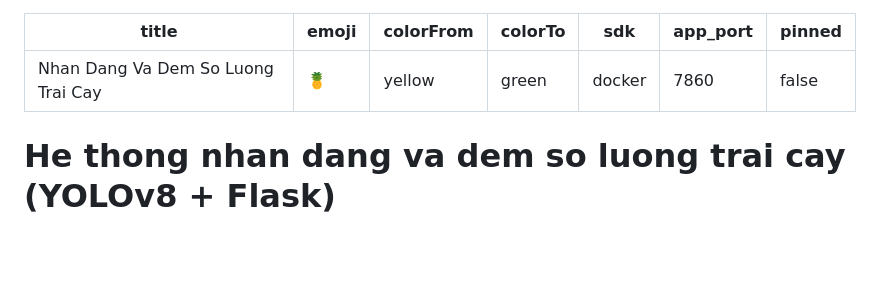
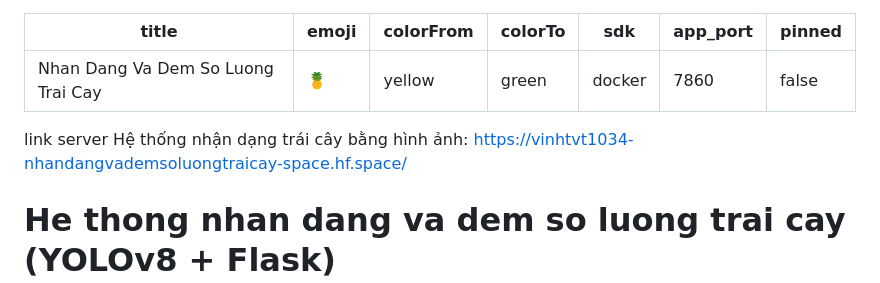
Before and after one commit to hotranquangvinh/nhandangtraicay, a Markdown page: README.md, the part around the change. Rendered like a GitHub page; blank space fills up the shorter version.

Commit message:
docs: update README

```diff
--- a/README.md
+++ b/README.md
@@ -7,6 +7,7 @@ sdk: docker
 app_port: 7860
 pinned: false
 ---
+link server Hệ thống nhận dạng trái cây bằng hình ảnh: https://vinhtvt1034-nhandangvademsoluongtraicay-space.hf.space/
 
 # He thong nhan dang va dem so luong trai cay (YOLOv8 + Flask)
 
```
